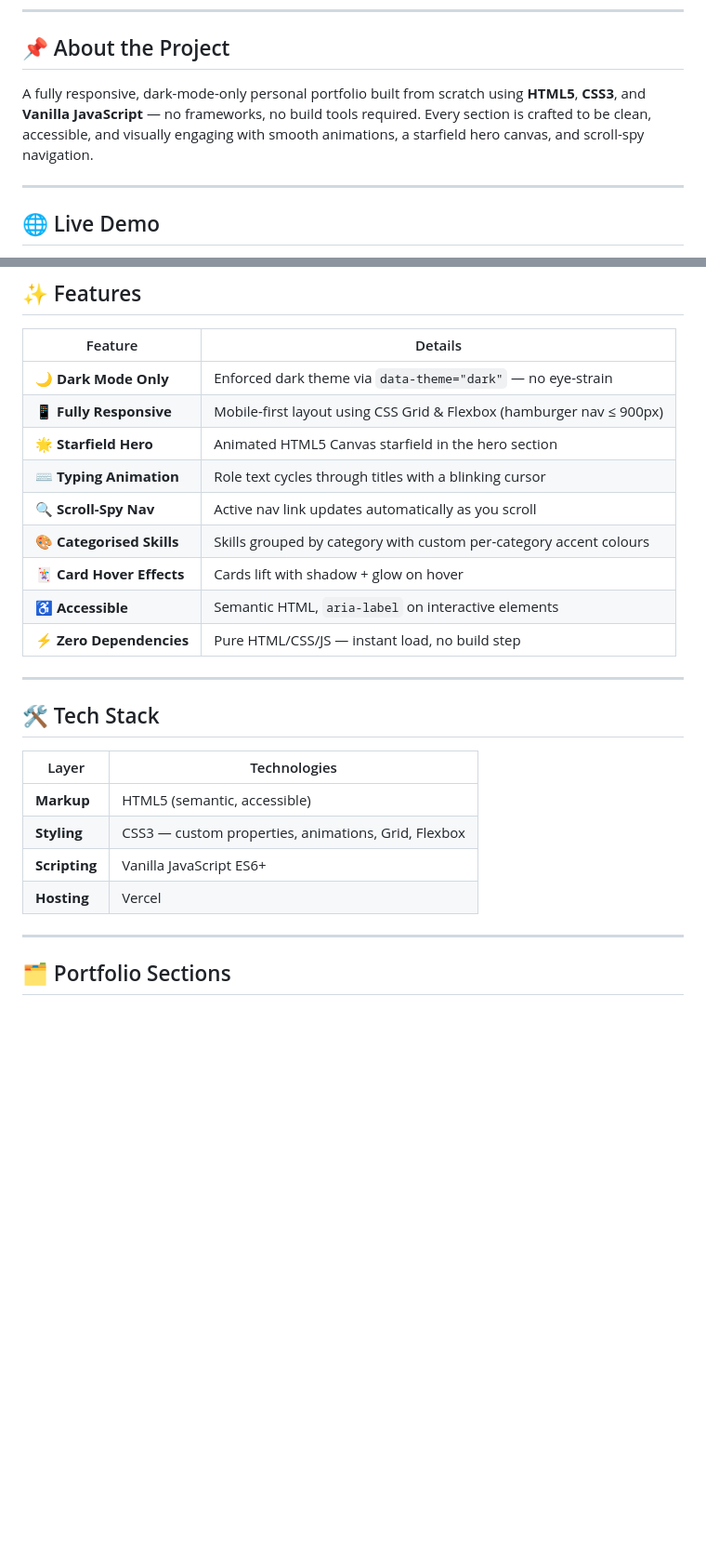
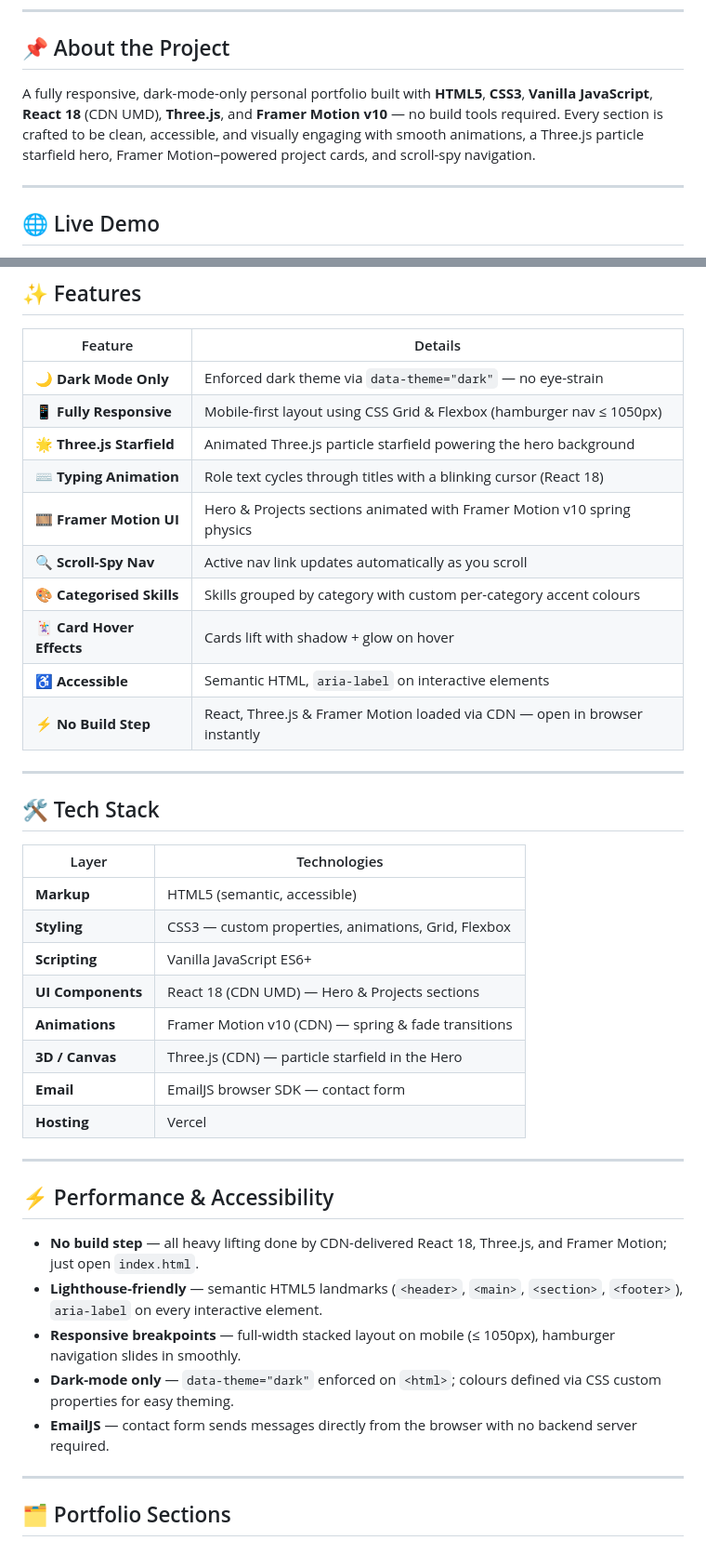
Before and after one commit to bhavik-gitt/bhavik-demo, a Markdown page: README.md, 2 parts joined by grey strips. Shown at 93% size. Drawn GitHub-style; blank space fills up the shorter version.

Commit message:
docs: update README with React 18, Three.js, Framer Motion and new Performance & Accessibility section
Agent-Logs-Url: https://github.com/bhavik-gitt/bhavikportfolio/sessions/a34cc7be-7b68-4801-a742-5f29b639aa1a

Co-authored-by: bhavik-gitt <189942985+bhavik-gitt@users.noreply.github.com>

```diff
--- a/README.md
+++ b/README.md
@@ -39,7 +43,7 @@
 
 ## 📌 About the Project
 
-A fully responsive, dark-mode-only personal portfolio built from scratch using **HTML5**, **CSS3**, and **Vanilla JavaScript** — no frameworks, no build tools required. Every section is crafted to be clean, accessible, and visually engaging with smooth animations, a starfield hero canvas, and scroll-spy navigation.
+A fully responsive, dark-mode-only personal portfolio built with **HTML5**, **CSS3**, **Vanilla JavaScript**, **React 18** (CDN UMD), **Three.js**, and **Framer Motion v10** — no build tools required. Every section is crafted to be clean, accessible, and visually engaging with smooth animations, a Three.js particle starfield hero, Framer Motion–powered project cards, and scroll-spy navigation.
 
 ---
 
@@ -67,14 +71,15 @@ bhavikportfolio/
 | Feature | Details |
 |---|---|
 | 🌙 **Dark Mode Only** | Enforced dark theme via `data-theme="dark"` — no eye-strain |
-| 📱 **Fully Responsive** | Mobile-first layout using CSS Grid & Flexbox (hamburger nav ≤ 900px) |
-| 🌟 **Starfield Hero** | Animated HTML5 Canvas starfield in the hero section |
-| ⌨️ **Typing Animation** | Role text cycles through titles with a blinking cursor |
+| 📱 **Fully Responsive** | Mobile-first layout using CSS Grid & Flexbox (hamburger nav ≤ 1050px) |
+| 🌟 **Three.js Starfield** | Animated Three.js particle starfield powering the hero background |
+| ⌨️ **Typing Animation** | Role text cycles through titles with a blinking cursor (React 18) |
+| 🎞️ **Framer Motion UI** | Hero & Projects sections animated with Framer Motion v10 spring physics |
 | 🔍 **Scroll-Spy Nav** | Active nav link updates automatically as you scroll |
 | 🎨 **Categorised Skills** | Skills grouped by category with custom per-category accent colours |
 | 🃏 **Card Hover Effects** | Cards lift with shadow + glow on hover |
 | ♿ **Accessible** | Semantic HTML, `aria-label` on interactive elements |
-| ⚡ **Zero Dependencies** | Pure HTML/CSS/JS — instant load, no build step |
+| ⚡ **No Build Step** | React, Three.js & Framer Motion loaded via CDN — open in browser instantly |
 
 ---
 
@@ -85,7 +90,21 @@ bhavikportfolio/
 | **Markup** | HTML5 (semantic, accessible) |
 | **Styling** | CSS3 — custom properties, animations, Grid, Flexbox |
 | **Scripting** | Vanilla JavaScript ES6+ |
+| **UI Components** | React 18 (CDN UMD) — Hero & Projects sections |
+| **Animations** | Framer Motion v10 (CDN) — spring & fade transitions |
+| **3D / Canvas** | Three.js (CDN) — particle starfield in the Hero |
+| **Email** | EmailJS browser SDK — contact form |
 | **Hosting** | Vercel |
+
+---
+
+## ⚡ Performance & Accessibility
+
+- **No build step** — all heavy lifting done by CDN-delivered React 18, Three.js, and Framer Motion; just open `index.html`.
+- **Lighthouse-friendly** — semantic HTML5 landmarks (`<header>`, `<main>`, `<section>`, `<footer>`), `aria-label` on every interactive element.
+- **Responsive breakpoints** — full-width stacked layout on mobile (≤ 1050px), hamburger navigation slides in smoothly.
+- **Dark-mode only** — `data-theme="dark"` enforced on `<html>`; colours defined via CSS custom properties for easy theming.
+- **EmailJS** — contact form sends messages directly from the browser with no backend server required.
 
 ---
 
```
Also changed, not shown: other parts of README.md (+5 -1 lines).
